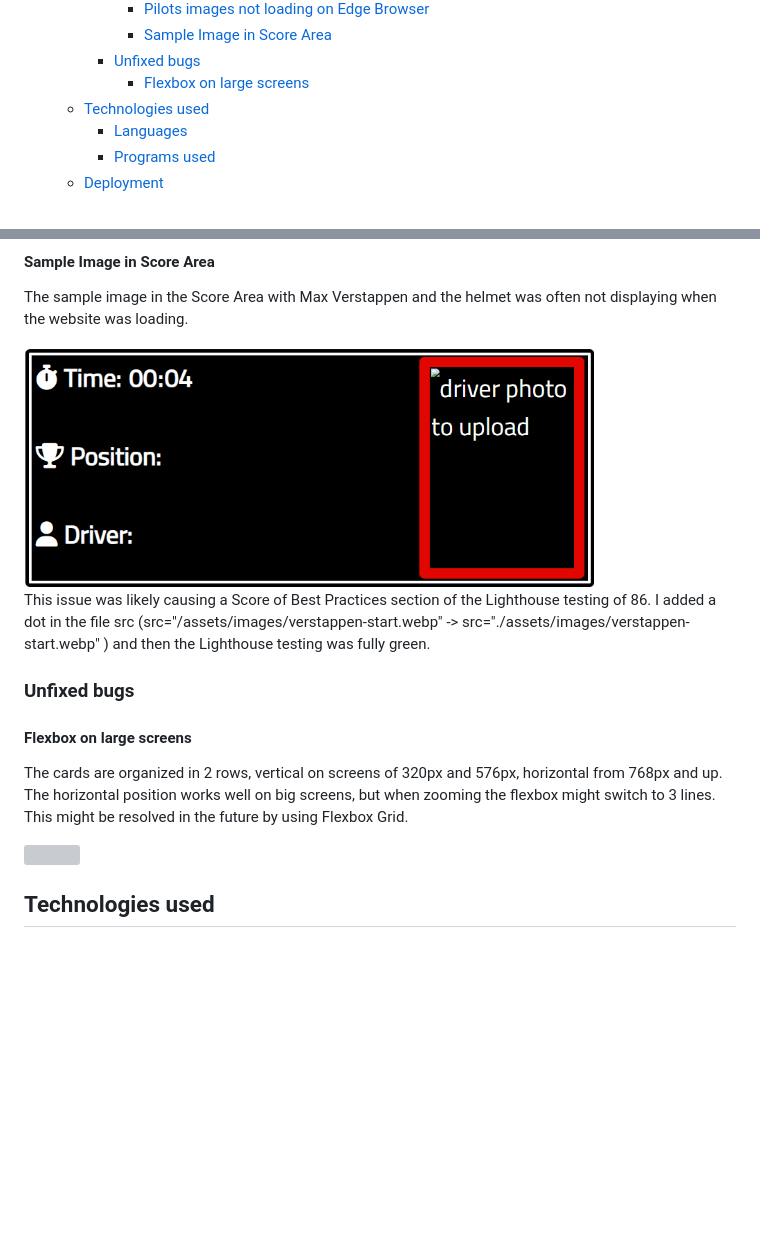
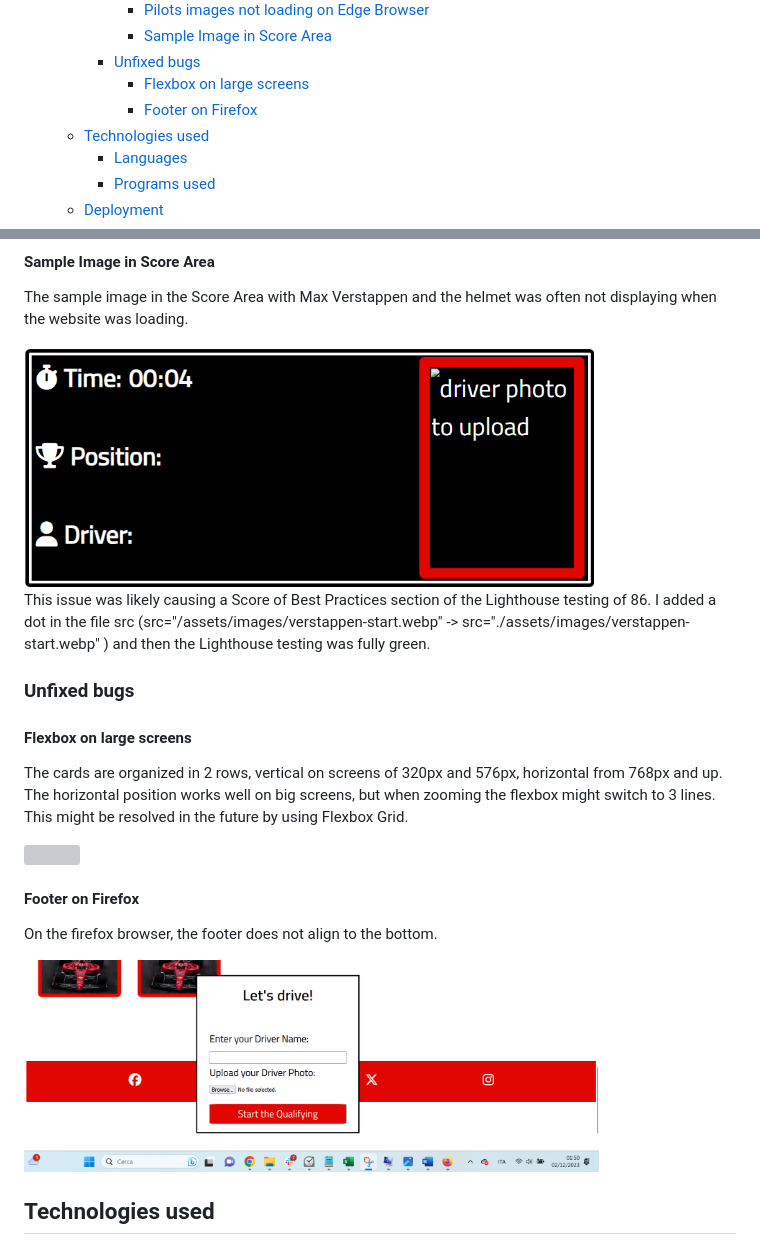
Before and after one commit to aedoardo1990/2nd_Project, a Markdown page: README.md, 2 parts joined by grey strips. Rendered like a GitHub page; pictures changed too: assets/images/readme-images/bug-firefox.png (added); blank space fills up the shorter version; grey boxes are pictures that could not be loaded.

Commit message:
add unfixed firefox bug to the readme

```diff
--- a/README.md
+++ b/README.md
@@ -58,6 +58,7 @@ The link to our Live Website can be found here - [F1 - Pole Position!](https://a
       - [Sample Image in Score Area](#sample-image-in-score-area)
     - [Unfixed bugs](#unfixed-bugs)
       - [Flexbox on large screens](#flexbox-on-large-screens)
+      - [Footer on Firefox](#footer-on-firefox)
   - [Technologies used](#technologies-used)
     - [Languages](#languages)
     - [Programs used](#programs-used)
@@ -340,7 +341,7 @@ By checking the website via the Lighthouse testing, the size of the images of th
 
 The sample image in the Score Area with Max Verstappen and the helmet was often not displaying when the website was loading.
 
-<img src="./assets/images/readme-images/unfixed-bug.png" width="575" height="250">
+<img src="./assets/images/readme-images/fixed-bug.png" width="575" height="250">
 
 This issue was likely causing a Score of Best Practices section of the Lighthouse testing of 86. I added a dot in the file src (src="/assets/images/verstappen-start.webp"  -> src="./assets/images/verstappen-start.webp" ) and then the Lighthouse testing was fully green.
 
@@ -351,6 +352,12 @@ This issue was likely causing a Score of Best Practices section of the Lighthous
 The cards are organized in 2 rows, vertical on screens of 320px and 576px, horizontal from 768px and up. The horizontal position works well on big screens, but when zooming the flexbox might switch to 3 lines. This might be resolved in the future by using Flexbox Grid.
 
 <img src="./assets/images/readme-images/flexbox-bug.png" width="575" height="300">
+
+#### Footer on Firefox
+
+On the firefox browser, the footer does not align to the bottom.
+
+<img src="./assets/images/readme-images/bug-firefox.png" width="575" height="200">
 
 ## Technologies used
 
```
Also changed, not shown: assets/images/readme-images/fixed-bug.png (renamed from assets/images/readme-images/unfixed-bug.png).
